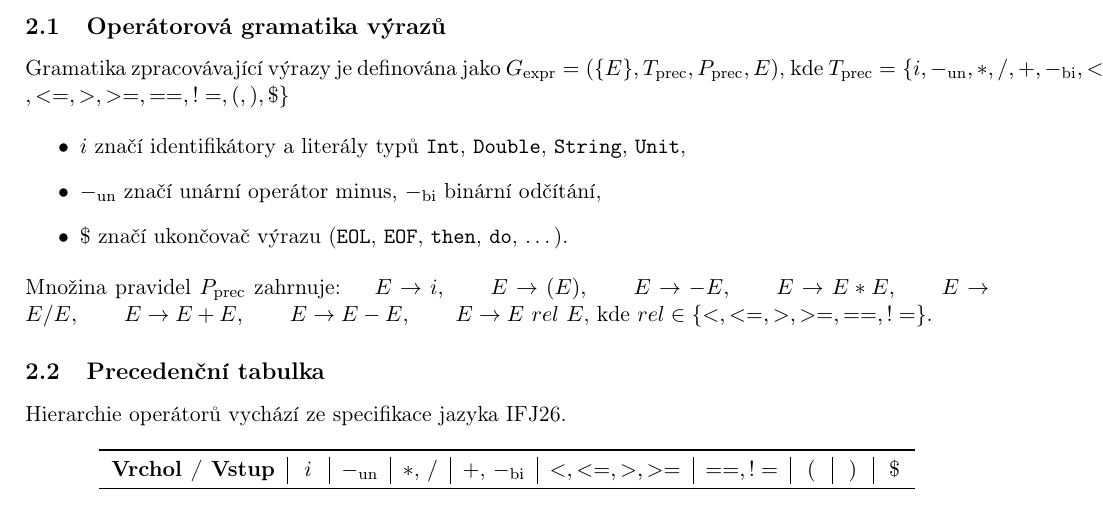
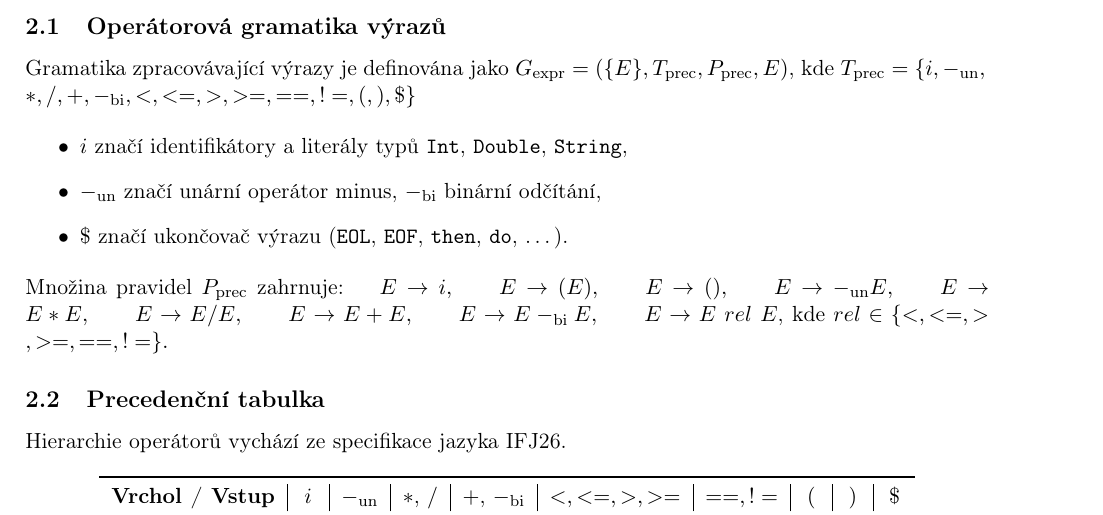
Before and after one commit to martinhuleja/IFJ_project, a LaTeX document (doc/dokumentace.tex): part of page 5 of 5, cut so that both start at the same text. Compiled offline with pdfLaTeX.

Commit message:
docs(precedence analysis): align expression grammar and literal handling

```diff
--- a/doc/dokumentace.tex
+++ b/doc/dokumentace.tex
@@ -317,18 +318,19 @@ Pro vyhodnocování výrazů byla v souladu se zadáním využita precedenční
 
 Gramatika zpracovávající výrazy je definována jako
 $G_{\textnormal{expr}} = (\{E\}, T_{\textnormal{prec}}, P_{\textnormal{prec}}, E)$,
-kde $T_{\textnormal{prec}} = \{ i, -_{\textnormal{un}}, *, /, +, -_{\textnormal{bi}},
+kde $T_{\textnormal{prec}} = \{ i, -_{\textnormal{un}}, \\ *, /, +, -_{\textnormal{bi}},
 <, <=, >, >=, ==, !=, (, ), \$ \}$
 
 \begin{itemize}
-    \item $i$ značí identifikátory a literály typů \texttt{Int}, \texttt{Double}, \texttt{String}, \texttt{Unit},
+    \item $i$ značí identifikátory a literály typů \texttt{Int}, \texttt{Double}, \texttt{String},
     \item $-_{\textnormal{un}}$ značí unární operátor minus, $-_{\textnormal{bi}}$ binární odčítání,
     \item $\$$ značí ukončovač výrazu (\texttt{EOL}, \texttt{EOF}, \texttt{then}, \texttt{do}, \dots).
 \end{itemize}
 
 \noindent Množina pravidel $P_{\textnormal{prec}}$ zahrnuje: \quad $E \rightarrow i, \qquad E \rightarrow (E),
-\qquad E \rightarrow -E, \qquad E \rightarrow E * E, \qquad E \rightarrow E / E, \qquad E \rightarrow E + E,
-\qquad E \rightarrow E - E, \qquad E \rightarrow E \ rel \ E$, kde $rel \in \{ <, <=, >, >=, ==, != \}.$
+\qquad E \rightarrow (), \qquad E \rightarrow -_{\textnormal{un}}E, \qquad E \rightarrow E * E,
+\qquad E \rightarrow E / E, \qquad E \rightarrow E + E, \qquad E \rightarrow E -_{\textnormal{bi}} E,
+\qquad E \rightarrow E \ rel \ E$, kde $rel \in \{ <, <=, >, >=, ==, != \}.$
 
 \subsection{Precedenční tabulka}
 Hierarchie operátorů vychází ze specifikace jazyka IFJ26.
```
Also changed, not shown: doc/dokumentace.tex (3 more changed lines), 2 other files.
